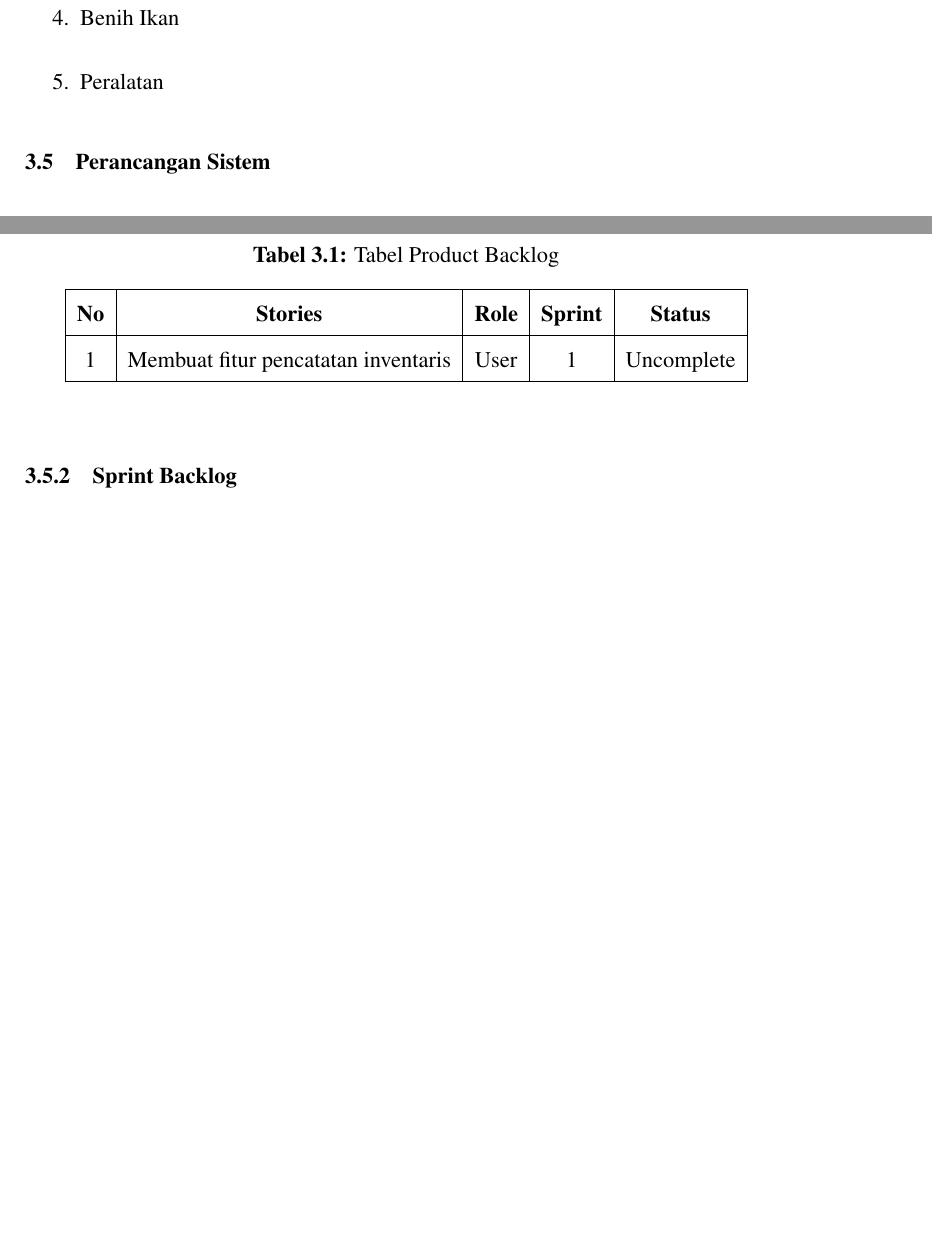
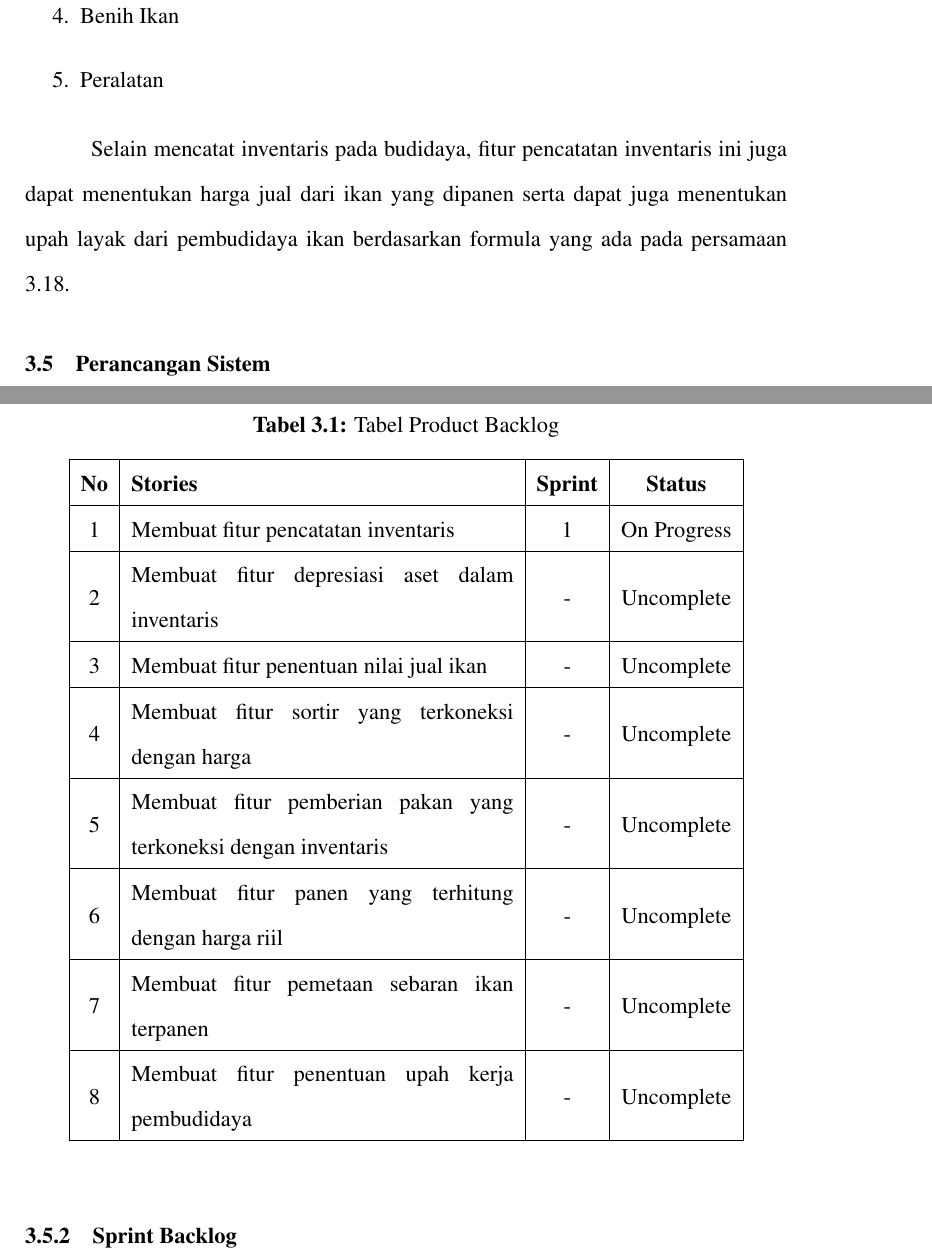
Before and after one commit to MauL08/MyThesis, a LaTeX thesis (template-skripsi.tex, which reads bab3.tex): two parts of pages 59 and 60 of 64 before the commit and two parts of pages 60 and 61 of 67 after it, joined at a grey line, cut so that both start at the same text, the shorter picture padded with empty space. The pictures show the PDF file template-skripsi.pdf that the author committed with the source.

Commit message:
many updats

```diff
--- a/bab3.tex
+++ b/bab3.tex
@@ -215,7 +215,7 @@ Dalam Iterasi 2 ini, fitur yang ditambahkan adalah fitur manajemen inventaris. P
 
 \begin{figure}[H]
 	\centering
-	\includegraphics[width=0.7\textwidth]{gambar/akbar/usecase_iterasi_2.jpeg}
+	\includegraphics[width=0.7\textwidth]{gambar/akbar/usecase_iterasi_2.png}
 	\caption{Use Case Fitur Aplikasi pada Iterasi 2}
 \end{figure}
 
@@ -228,6 +228,8 @@ Fitur pencatatan inventaris merupakan fitur yang akan ada pada aplikasi yang ber
 	\item Benih Ikan
 	\item Peralatan
 \end{enumerate}
+
+Selain mencatat inventaris pada budidaya, fitur pencatatan inventaris ini juga dapat menentukan harga jual dari ikan yang dipanen serta dapat juga menentukan upah layak dari pembudidaya ikan berdasarkan formula yang ada pada persamaan 3.18.
 
 \section{Perancangan Sistem}
 
@@ -241,11 +243,25 @@ Product Backlog adalah tugas-tugas yang \textbf{akan} dijalankan pada penelitian
 	\begin{center}
 		\caption{Tabel Product Backlog}
 		\label{tab:table5}
-		\begin{tabular}{|c|c|c|c|c|c|}
+		\begin{tabular}{|c|m{17em}|c|c|}
 		\hline
-		\textbf{No} & \textbf{Stories} & \textbf{Role} & \textbf{Sprint} & \textbf{Status} \\
+		\textbf{No} & \textbf{Stories} & \textbf{Sprint} & \textbf{Status} \\
 		\hline
-		1 & Membuat fitur pencatatan inventaris & User & 1 & Uncomplete \\
+		1 & Membuat fitur pencatatan inventaris & 1 & On Progress \\
+		\hline
+		2 & Membuat fitur depresiasi aset dalam inventaris & - & Uncomplete \\
+		\hline
+		3 & Membuat fitur penentuan nilai jual ikan & - & Uncomplete \\
+		\hline
+		4 & Membuat fitur sortir yang terkoneksi dengan harga & - & Uncomplete \\
+		\hline
+		5 & Membuat fitur pemberian pakan yang terkoneksi dengan inventaris & - & Uncomplete \\
+		\hline
+		6 & Membuat fitur panen yang terhitung dengan harga riil & - & Uncomplete \\
+		\hline
+		7 & Membuat fitur pemetaan sebaran ikan terpanen & - & Uncomplete \\
+		\hline
+		8 & Membuat fitur penentuan upah kerja pembudidaya & - & Uncomplete \\
 		\hline
 		\end{tabular}
 	\end{center}
@@ -259,12 +275,14 @@ Sprint Backlog adalah daftar tugas yang \textbf{harus} dijalankan selama masa Sp
 	\begin{center}
 		\caption{Tabel Sprint 1 Backlog}
 		\label{tab:table6}
-		\begin{tabular}{|c|c|c|c|c|c|}
+		\begin{tabular}{|c|c|m{13em}|c|}
 		\hline
 		\textbf{No} & \textbf{Stories} & \textbf{Task} & \textbf{Status} \\
 		\hline
-		1 & Membuat fitur pencatatan inventaris & Membuat skema database dari pencatatan inventaris & User & 1 & Uncomplete \\
-		 &  & Membuat mockup dari fitur inventaris & User & 1 & Uncomplete \\
+		% 1 & Membuat fitur pencatatan inventaris & Membuat skema database dari pencatatan inventaris & User & 1 & Uncomplete \\
+		%  &  & Membuat mockup dari fitur inventaris & User & 1 & Uncomplete \\
+		1 & \multirow{2}{10em}{Membuat fitur pencatatan inventaris} & - Membuat skema database dari pencatatan inventaris & On Progress \\
+		&  & - Membuat mockup dari fitur inventaris & On Progress \\
 		\hline
 		\end{tabular}
 	\end{center}
```
Also changed, not shown: bab1.tex (+1 -10 lines), gambar/akbar/sprint1/sprint1_inventaris_database.jpeg (deleted), gambar/akbar/sprint1/sprint1_inventaris_database.png (added), gambar/akbar/sprint1/sprint1_skema_database.png (added), gambar/akbar/usecase_iterasi_1.jpeg (deleted), gambar/akbar/usecase_iterasi_1.png (added), gambar/akbar/usecase_iterasi_2.jpeg (deleted), gambar/akbar/usecase_iterasi_2.png (added), template-skripsi.pdf, bab3.tex (44 more changed lines), 1 other file.
